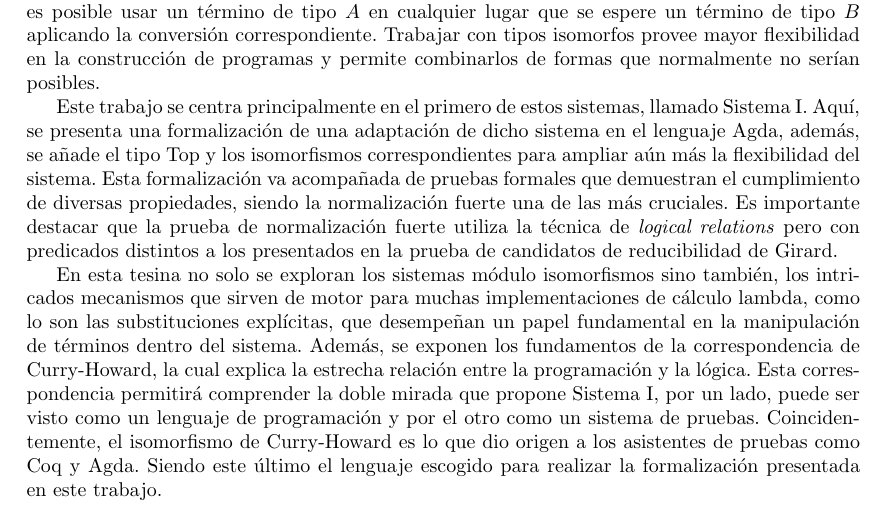
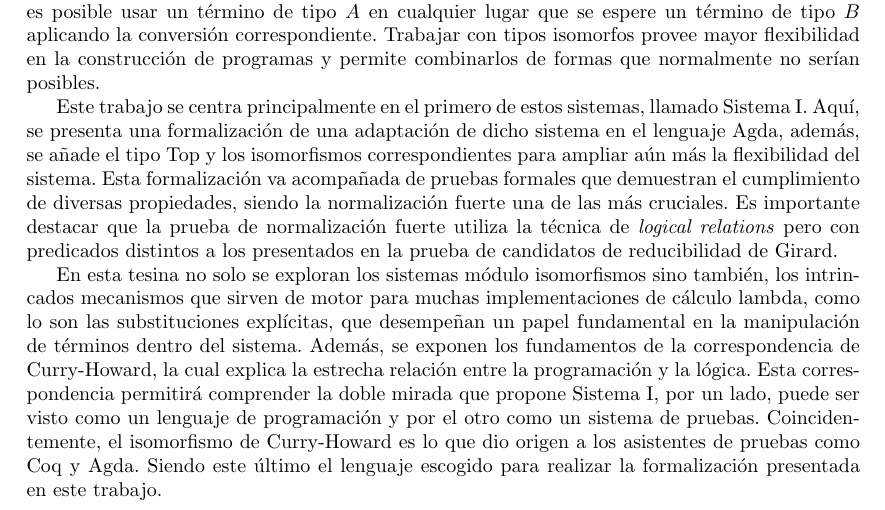
Before and after one commit to AgusSett/thesis, a LaTeX thesis (paper/paper.tex, which reads paper/abstract.tex): part of page 4 of 64, cut so that both start at the same text. Compiled offline with pdfLaTeX.

Commit message:
Fix typo

```diff
--- a/paper/abstract.tex
+++ b/paper/abstract.tex
@@ -10,7 +10,7 @@ Aquí, se presenta una formalización de una adaptación de dicho sistema en el
 Esta formalización va acompañada de pruebas formales que demuestran el cumplimiento de diversas propiedades, siendo la normalización fuerte una de las más cruciales.
 Es importante destacar que la prueba de normalización fuerte utiliza la técnica de \textit{logical relations} pero con predicados distintos a los presentados en la prueba de candidatos de reducibilidad de Girard.
 
-En esta tesina no solo se exploran los sistemas módulo isomorfismos sino también, los intricados mecanismos que sirven de motor para muchas implementaciones de cálculo lambda, como lo son las substituciones explícitas, que desempeñan un papel fundamental en la manipulación de términos dentro del sistema.
+En esta tesina no solo se exploran los sistemas módulo isomorfismos sino también, los intrincados mecanismos que sirven de motor para muchas implementaciones de cálculo lambda, como lo son las substituciones explícitas, que desempeñan un papel fundamental en la manipulación de términos dentro del sistema.
 Además, se exponen los fundamentos de la correspondencia de Curry-Howard, la cual explica la estrecha relación entre la programación y la lógica.
 Esta correspondencia permitirá comprender la doble mirada que propone Sistema I, por un lado, puede ser visto como un lenguaje de programación y por el otro como un sistema de pruebas.
 Coincidentemente, el isomorfismo de Curry-Howard es lo que dio origen a los asistentes de pruebas como Coq y Agda.
```
